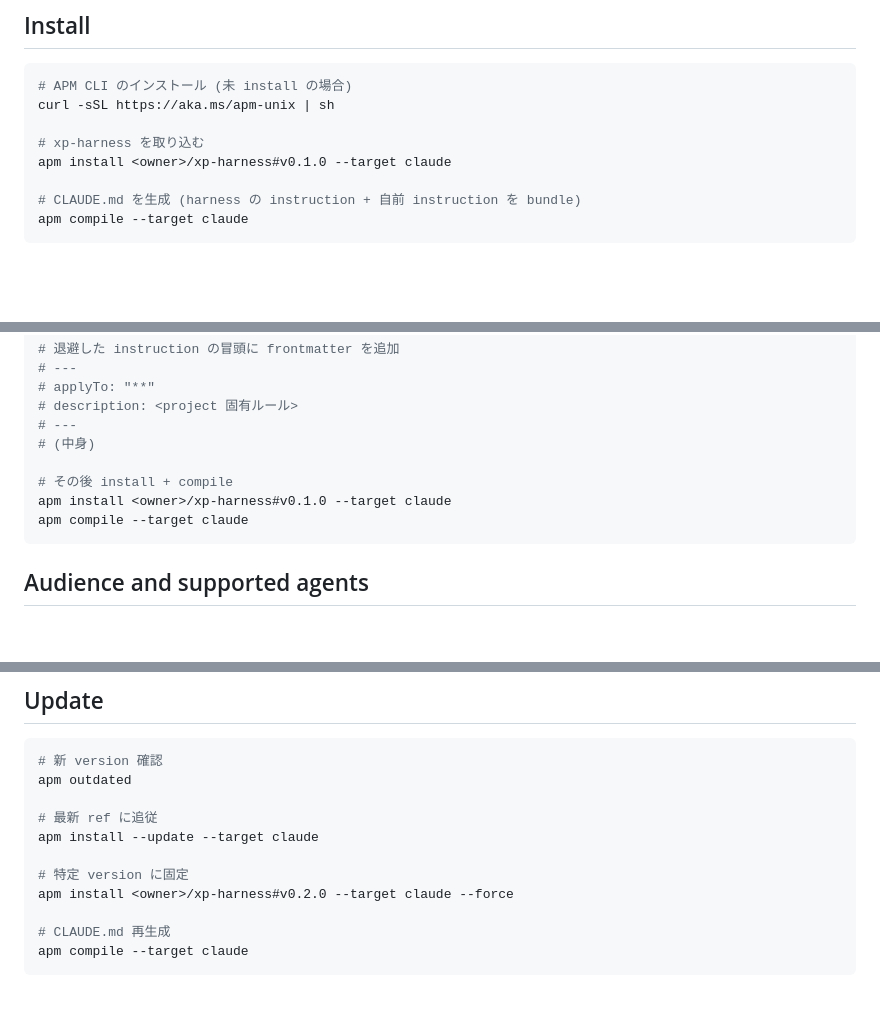
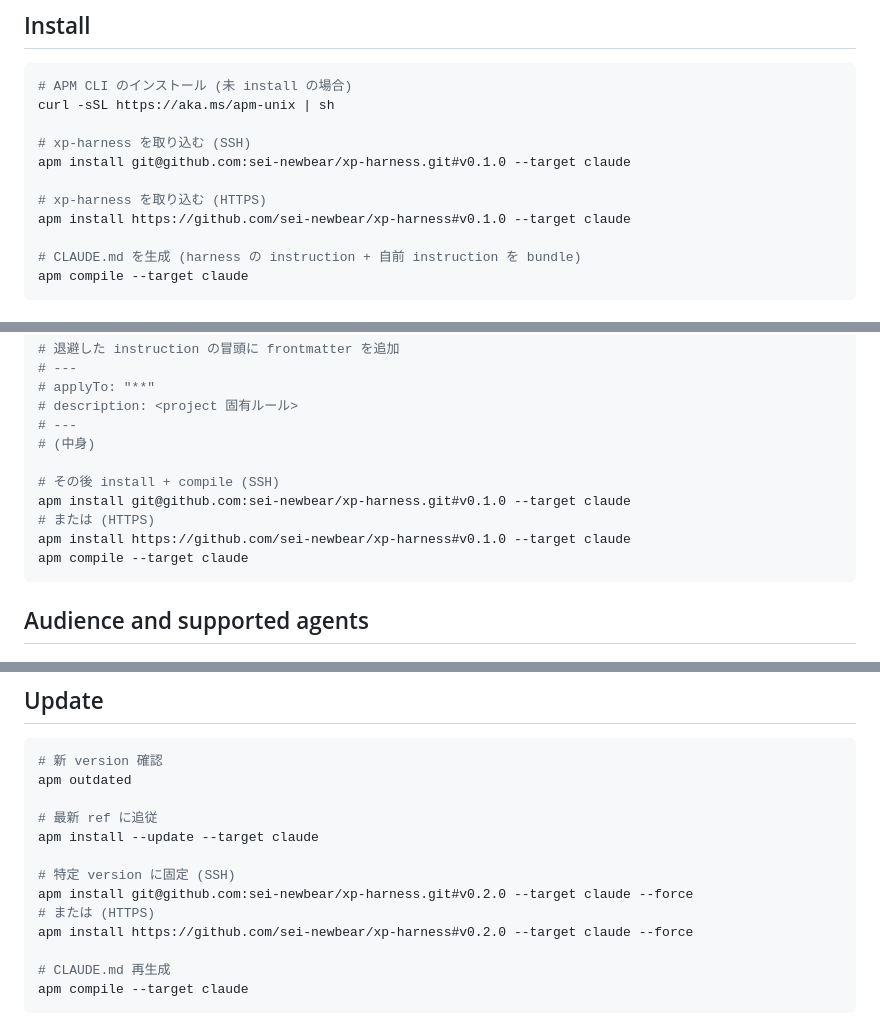
Before and after one commit to sei-newbear/xp-harness, a Markdown page: README.md, 3 parts joined by grey strips. Drawn GitHub-style; blank space fills up the shorter version.

Commit message:
docs: README の apm install コマンドを SSH/HTTPS 両形式に変更
<owner> プレースホルダーを sei-newbear に置き換え、
書き換えなしで使えるよう SSH 版と HTTPS 版を並記した。

Co-Authored-By: Claude Sonnet 4.6 <noreply@anthropic.com>

````diff
--- a/README.md
+++ b/README.md
@@ -40,8 +40,11 @@ xp-harness/
 # APM CLI のインストール (未 install の場合)
 curl -sSL https://aka.ms/apm-unix | sh
 
-# xp-harness を取り込む
-apm install <owner>/xp-harness#v0.1.0 --target claude
+# xp-harness を取り込む (SSH)
+apm install git@github.com:sei-newbear/xp-harness.git#v0.1.0 --target claude
+
+# xp-harness を取り込む (HTTPS)
+apm install https://github.com/sei-newbear/xp-harness#v0.1.0 --target claude
 
 # CLAUDE.md を生成 (harness の instruction + 自前 instruction を bundle)
 apm compile --target claude
@@ -63,8 +66,10 @@ mv CLAUDE.md .apm/instructions/local-rules.instructions.md
 # ---
 # (中身)
 
-# その後 install + compile
-apm install <owner>/xp-harness#v0.1.0 --target claude
+# その後 install + compile (SSH)
+apm install git@github.com:sei-newbear/xp-harness.git#v0.1.0 --target claude
+# または (HTTPS)
+apm install https://github.com/sei-newbear/xp-harness#v0.1.0 --target claude
 apm compile --target claude
 ```
 
@@ -146,8 +151,10 @@ apm outdated
 # 最新 ref に追従
 apm install --update --target claude
 
-# 特定 version に固定
-apm install <owner>/xp-harness#v0.2.0 --target claude --force
+# 特定 version に固定 (SSH)
+apm install git@github.com:sei-newbear/xp-harness.git#v0.2.0 --target claude --force
+# または (HTTPS)
+apm install https://github.com/sei-newbear/xp-harness#v0.2.0 --target claude --force
 
 # CLAUDE.md 再生成
 apm compile --target claude
````
